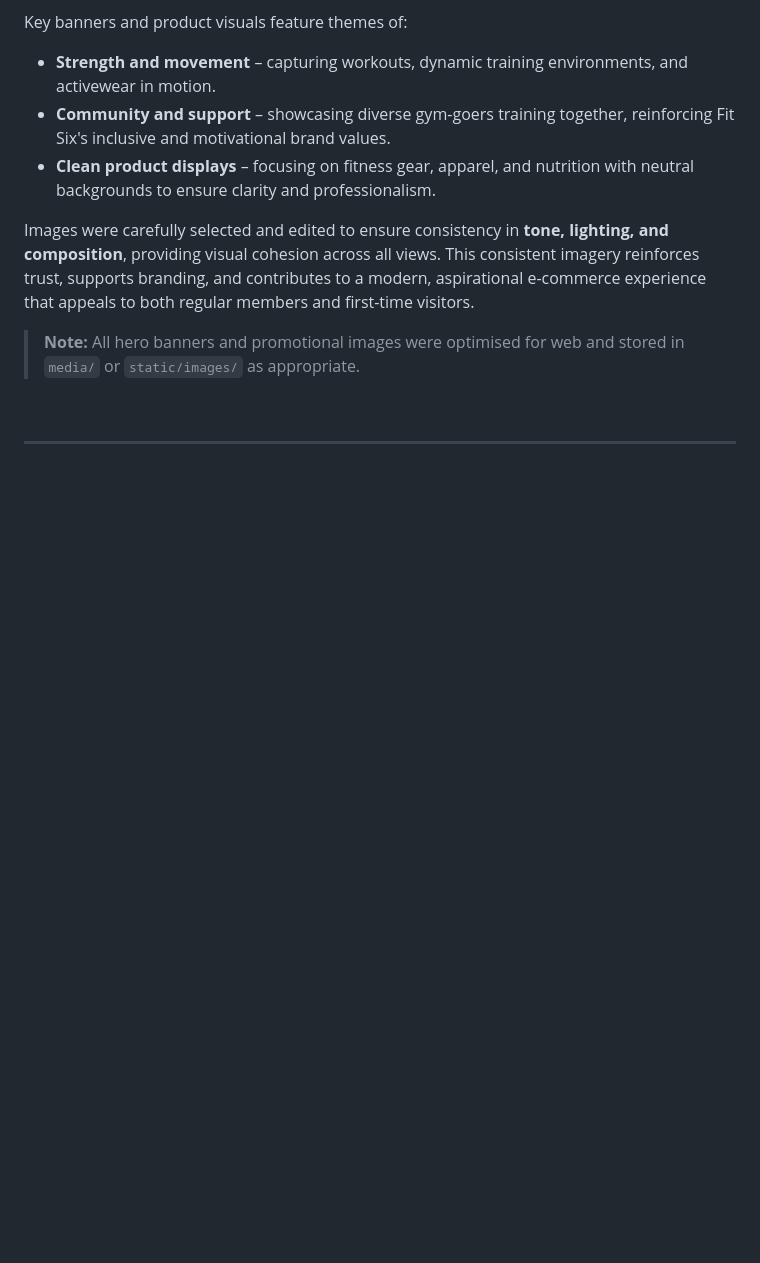
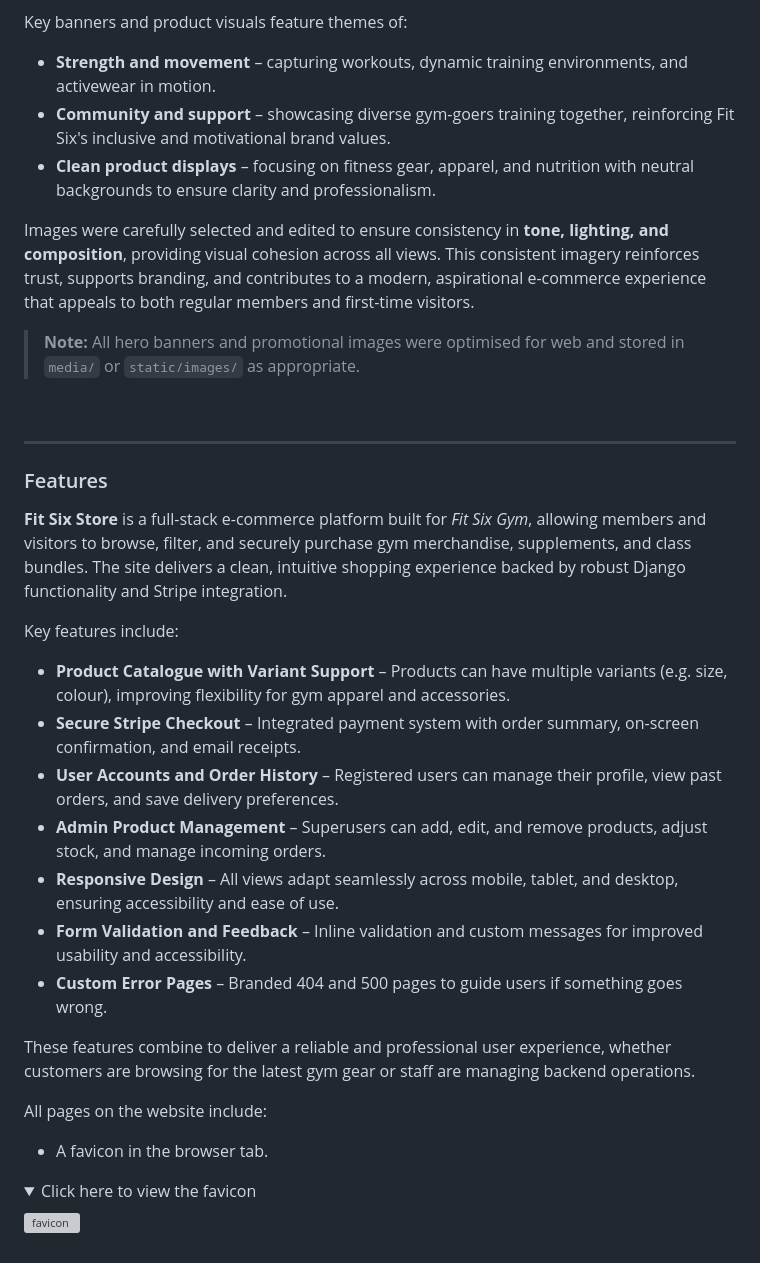
Before and after one commit to sd-powell/fit-six, a Markdown page: README.md, the part around the change. Rendered like a GitHub page; folded sections open; blank space fills up the shorter version; grey boxes are pictures that could not be loaded.

Commit message:
add features section intro text to readme

```diff
--- a/README.md
+++ b/README.md
@@ -350,3 +350,32 @@ Images were carefully selected and edited to ensure consistency in **tone, light
 
 <br>
 <hr>
+
+<a id="features"></a>
+
+### Features
+
+**Fit Six Store** is a full-stack e-commerce platform built for *Fit Six Gym*, allowing members and visitors to browse, filter, and securely purchase gym merchandise, supplements, and class bundles. The site delivers a clean, intuitive shopping experience backed by robust Django functionality and Stripe integration.
+
+Key features include:
+
+- **Product Catalogue with Variant Support** – Products can have multiple variants (e.g. size, colour), improving flexibility for gym apparel and accessories.
+- **Secure Stripe Checkout** – Integrated payment system with order summary, on-screen confirmation, and email receipts.
+- **User Accounts and Order History** – Registered users can manage their profile, view past orders, and save delivery preferences.
+- **Admin Product Management** – Superusers can add, edit, and remove products, adjust stock, and manage incoming orders.
+- **Responsive Design** – All views adapt seamlessly across mobile, tablet, and desktop, ensuring accessibility and ease of use.
+- **Form Validation and Feedback** – Inline validation and custom messages for improved usability and accessibility.
+- **Custom Error Pages** – Branded 404 and 500 pages to guide users if something goes wrong.
+
+These features combine to deliver a reliable and professional user experience, whether customers are browsing for the latest gym gear or staff are managing backend operations.
+
+All pages on the website include:
+
+- A favicon in the browser tab.
+
+<details>
+<summary>Click here to view the favicon</summary>
+
+![favicon](documentation/readme/surface_plane/features-home-favicon.webp)
+
+</details>
```
